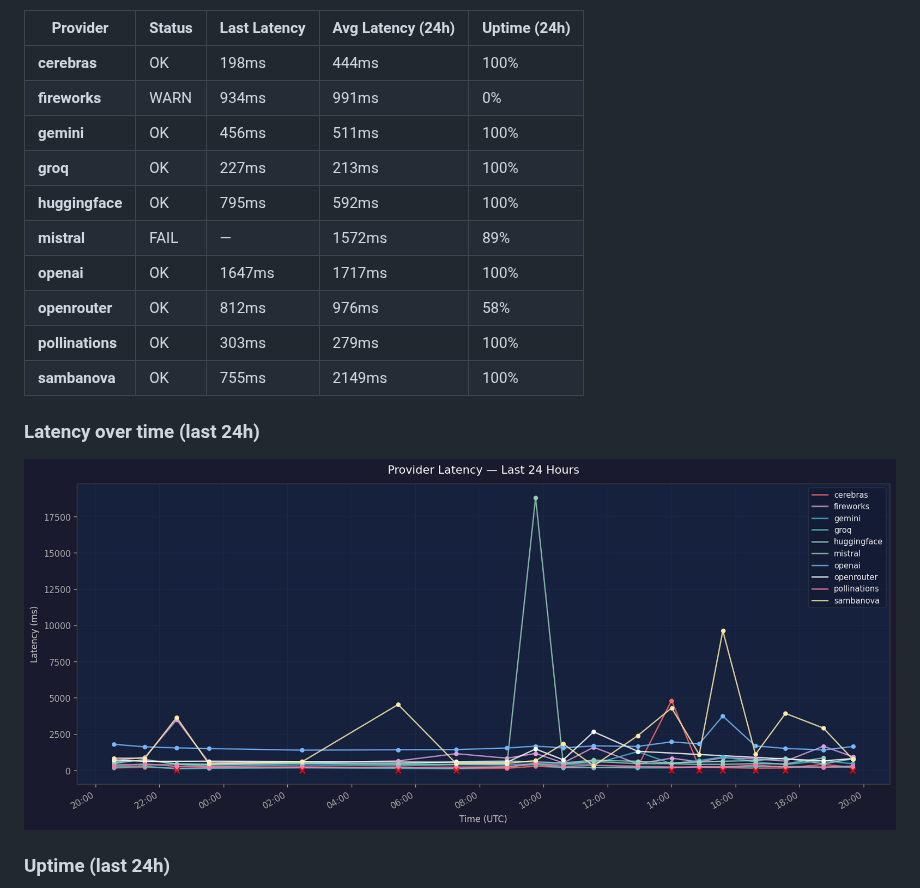
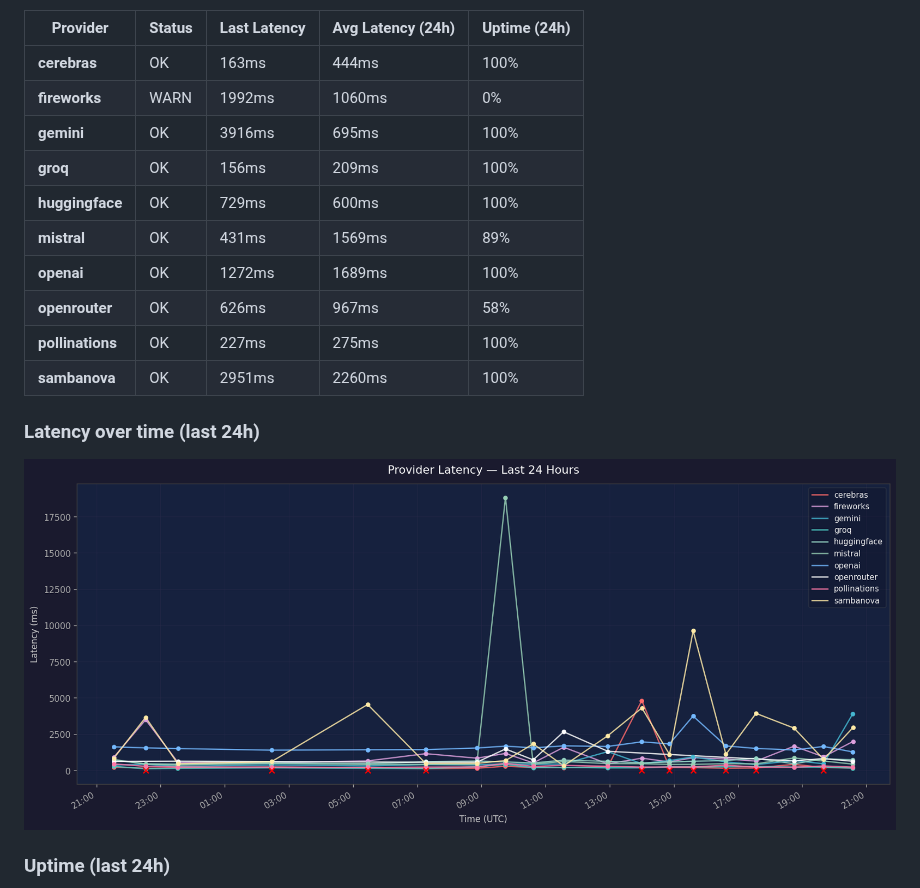
Before and after one commit to SoylentAquamarine/the-brain, a Markdown page: README.md, the part around one of its changes. Drawn GitHub-style; pictures changed too: assets/health_graph.png.

Commit message:
chore: hourly health check 2026-04-19 20:35 UTC

```diff
--- a/README.md
+++ b/README.md
@@ -445,16 +445,16 @@ Claude's default behaviour for that window. The offloading rules in this repo's
 
 | Provider | Status | Last Latency | Avg Latency (24h) | Uptime (24h) |
 |---|---|---|---|---|
-| **cerebras** | OK | 198ms | 444ms | 100% |
-| **fireworks** | WARN | 934ms | 991ms | 0% |
-| **gemini** | OK | 456ms | 511ms | 100% |
-| **groq** | OK | 227ms | 213ms | 100% |
-| **huggingface** | OK | 795ms | 592ms | 100% |
-| **mistral** | FAIL | — | 1572ms | 89% |
-| **openai** | OK | 1647ms | 1717ms | 100% |
-| **openrouter** | OK | 812ms | 976ms | 58% |
-| **pollinations** | OK | 303ms | 279ms | 100% |
-| **sambanova** | OK | 755ms | 2149ms | 100% |
+| **cerebras** | OK | 163ms | 444ms | 100% |
+| **fireworks** | WARN | 1992ms | 1060ms | 0% |
+| **gemini** | OK | 3916ms | 695ms | 100% |
+| **groq** | OK | 156ms | 209ms | 100% |
+| **huggingface** | OK | 729ms | 600ms | 100% |
+| **mistral** | OK | 431ms | 1569ms | 89% |
+| **openai** | OK | 1272ms | 1689ms | 100% |
+| **openrouter** | OK | 626ms | 967ms | 58% |
+| **pollinations** | OK | 227ms | 275ms | 100% |
+| **sambanova** | OK | 2951ms | 2260ms | 100% |
 
 ### Latency over time (last 24h)
 
```
Also changed, not shown: other parts of README.md (+1 -1 lines), 1 other file.
